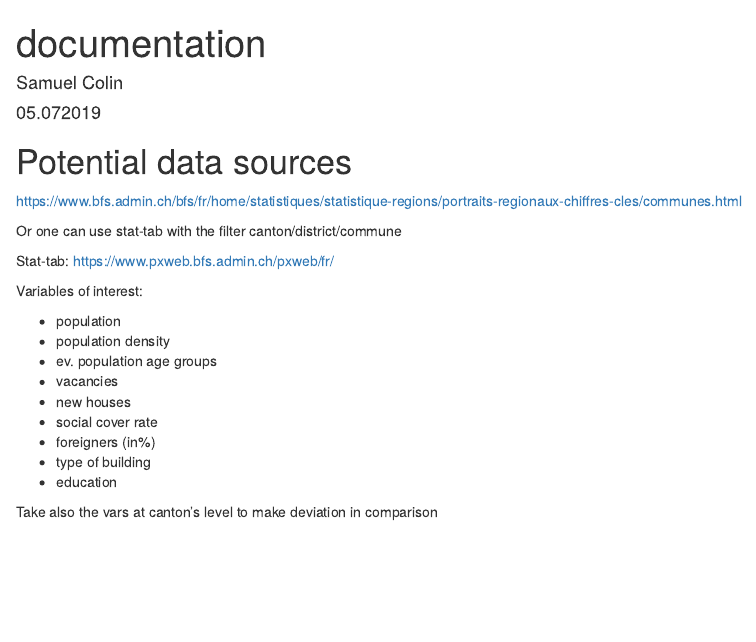
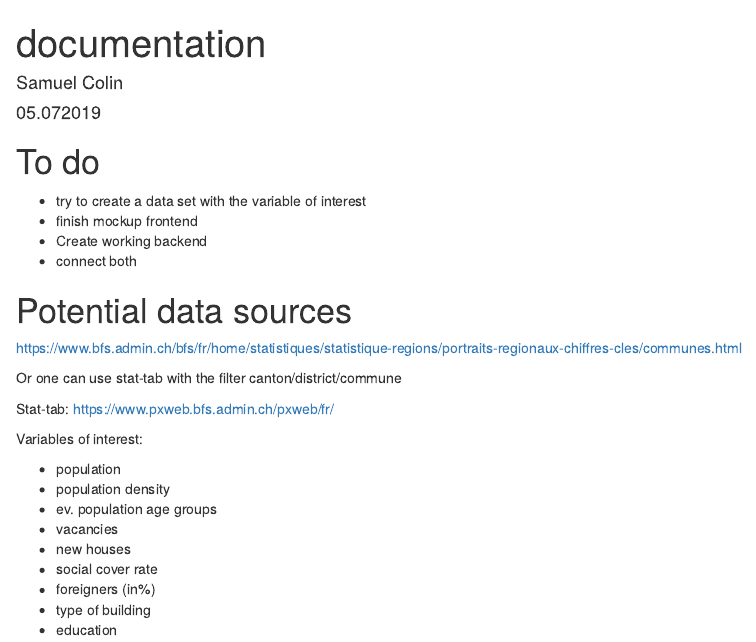
Before and after one commit to sssammm88/munstat_ne, an R Markdown document (documentation.Rmd): the page in a window 1100 px wide, from its top. Rendered offline with R 4.5, knitr and Pandoc, with nearby package versions.

Commit message:
Update to do list

```diff
--- a/documentation.Rmd
+++ b/documentation.Rmd
@@ -4,6 +4,13 @@ author: "Samuel Colin"
 date: "05.072019"
 output: html_document
 ---
+
+# To do
+
+  - try to create a data set with the variable of interest
+  - finish mockup frontend
+  - Create working backend
+  - connect both
 
 # Potential data sources
 
```
